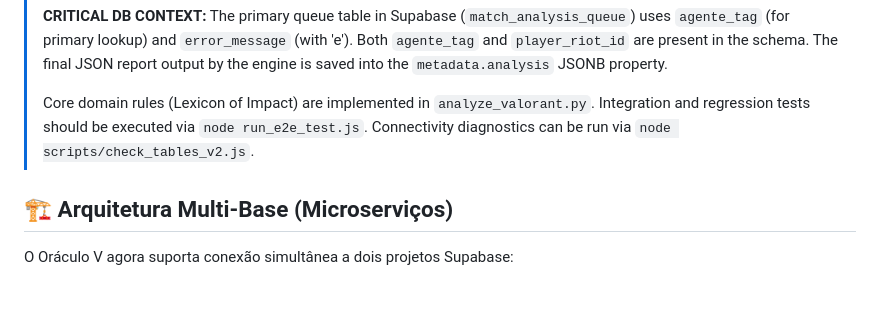
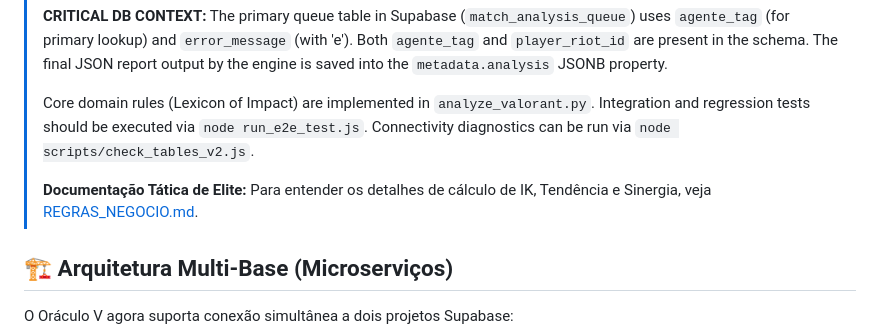
Before and after one commit to rodolphoborges/oraculo-v, a Markdown page: README.md, the part around the change. Drawn GitHub-style; blank space fills up the shorter version.

Commit message:
feat: Add new business rules and tactical domain documentation, linking it from the README.

```diff
--- a/README.md
+++ b/README.md
@@ -11,6 +11,8 @@ O **Oráculo V** é um **Motor de Análise Tática de Elite** de arquitetura ass
 > Core domain rules (Lexicon of Impact) are implemented in `analyze_valorant.py`.
 > Integration and regression tests should be executed via `node run_e2e_test.js`.
 > Connectivity diagnostics can be run via `node scripts/check_tables_v2.js`.
+>
+> **Documentação Tática de Elite:** Para entender os detalhes de cálculo de IK, Tendência e Sinergia, veja [REGRAS_NEGOCIO.md](file:///c:/Users/rodol/OneDrive/%C3%81rea%20de%20Trabalho/oraculo-v/oraculo-v/REGRAS_NEGOCIO.md).
 
 ## 🏗️ Arquitetura Multi-Base (Microserviços)
 
```
Also changed, not shown: REGRAS_NEGOCIO.md (added, +54 -0 lines).
